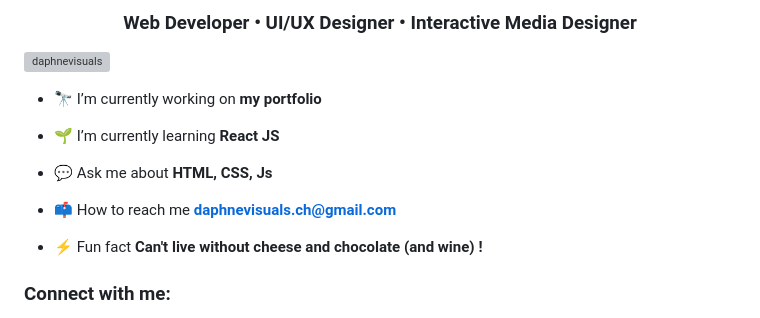
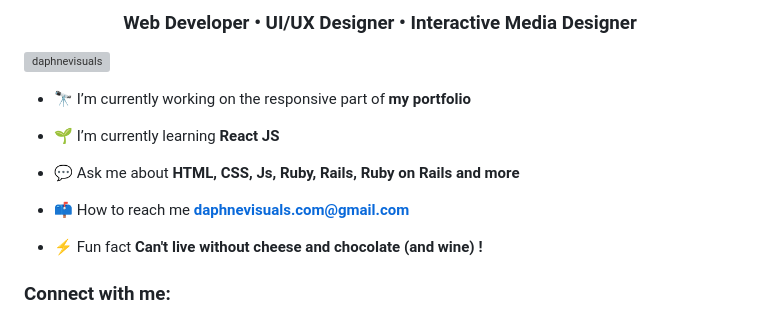
Before and after one commit to daphnevisuals/daphnevisuals, a Markdown page: README.md, the part around the change. Rendered like a GitHub page; grey boxes are pictures that could not be loaded.

```diff
--- a/README.md
+++ b/README.md
@@ -3,13 +3,13 @@
 
 <p align="left"> <a href="https://github.com/ryo-ma/github-profile-trophy"><img src="https://github-profile-trophy.vercel.app/?username=daphnevisuals" alt="daphnevisuals" /></a> </p>
 
-- 🔭 I’m currently working on **my portfolio**
+- 🔭 I’m currently working on the responsive part of **my portfolio**
 
 - 🌱 I’m currently learning **React JS**
 
-- 💬 Ask me about **HTML, CSS, Js**
+- 💬 Ask me about **HTML, CSS, Js, Ruby, Rails, Ruby on Rails and more**
 
-- 📫 How to reach me **daphnevisuals.ch@gmail.com**
+- 📫 How to reach me **daphnevisuals.com@gmail.com**
 
 - ⚡ Fun fact **Can't live without cheese and chocolate (and wine) !**
 
```
